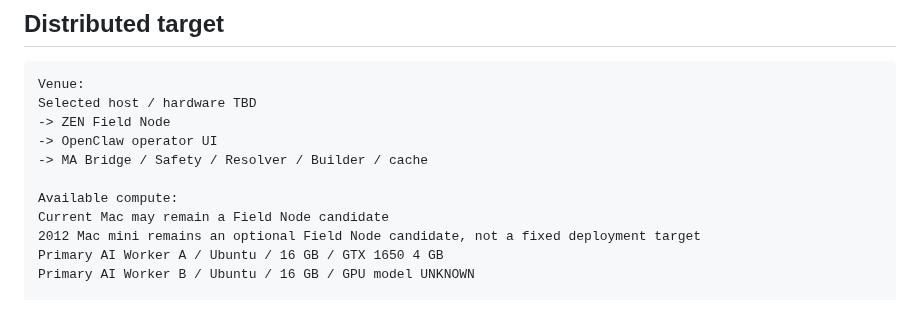
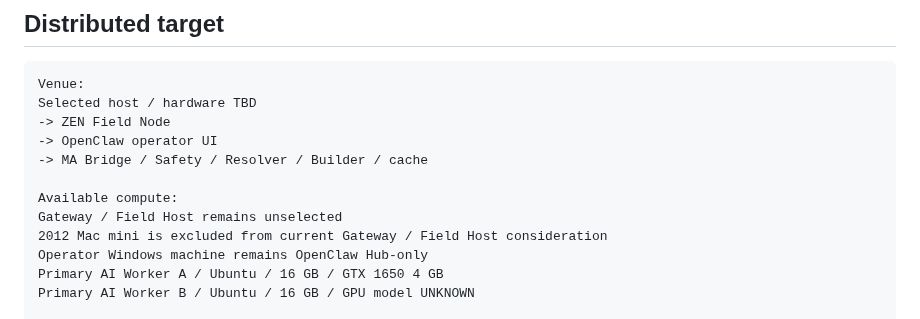
Before and after one commit to zen0904/ZEN-MA2-Agent, a Markdown page: README.md, the part around the change. GitHub-like rendering.

Commit message:
docs: remove Mac mini from current deployment target

```diff
--- a/README.md
+++ b/README.md
@@ -125,8 +125,9 @@ Selected host / hardware TBD
 -> MA Bridge / Safety / Resolver / Builder / cache
 
 Available compute:
-Current Mac may remain a Field Node candidate
-2012 Mac mini remains an optional Field Node candidate, not a fixed deployment target
+Gateway / Field Host remains unselected
+2012 Mac mini is excluded from current Gateway / Field Host consideration
+Operator Windows machine remains OpenClaw Hub-only
 Primary AI Worker A / Ubuntu / 16 GB / GTX 1650 4 GB
 Primary AI Worker B / Ubuntu / 16 GB / GPU model UNKNOWN
 
```
